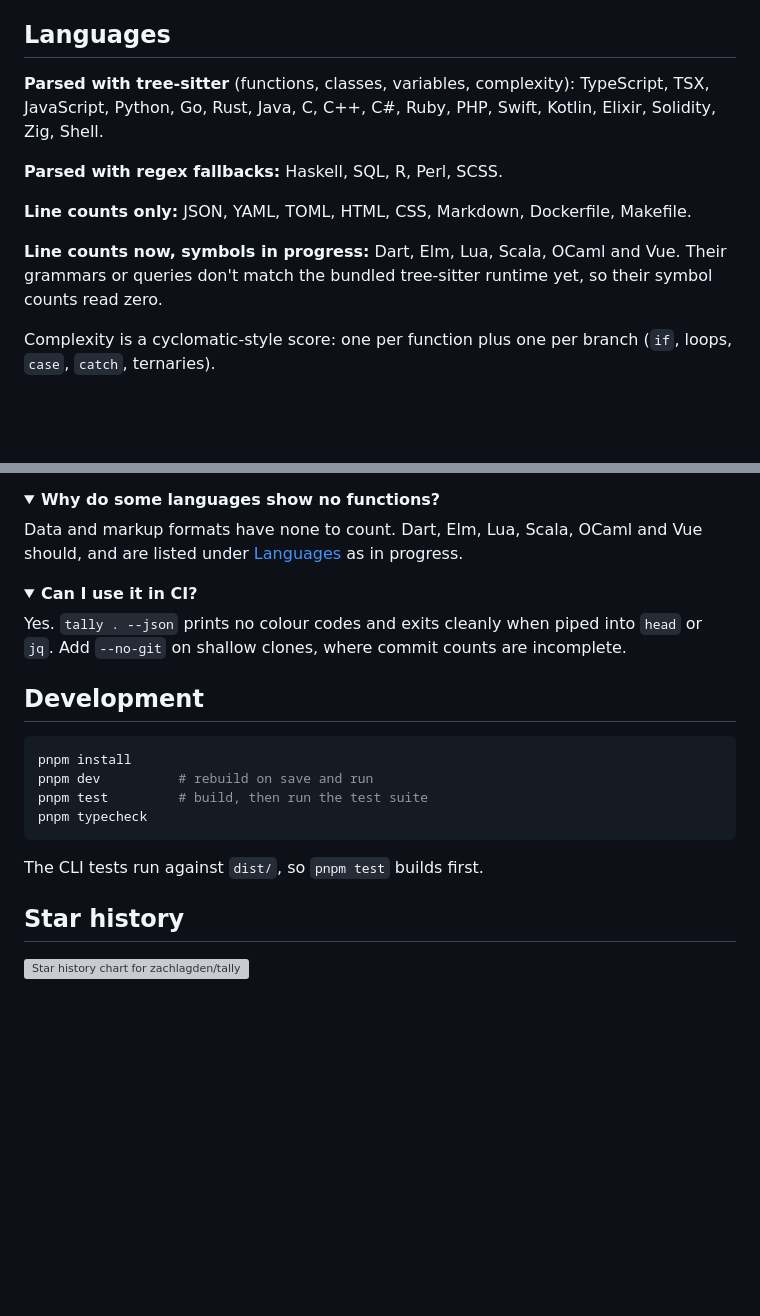
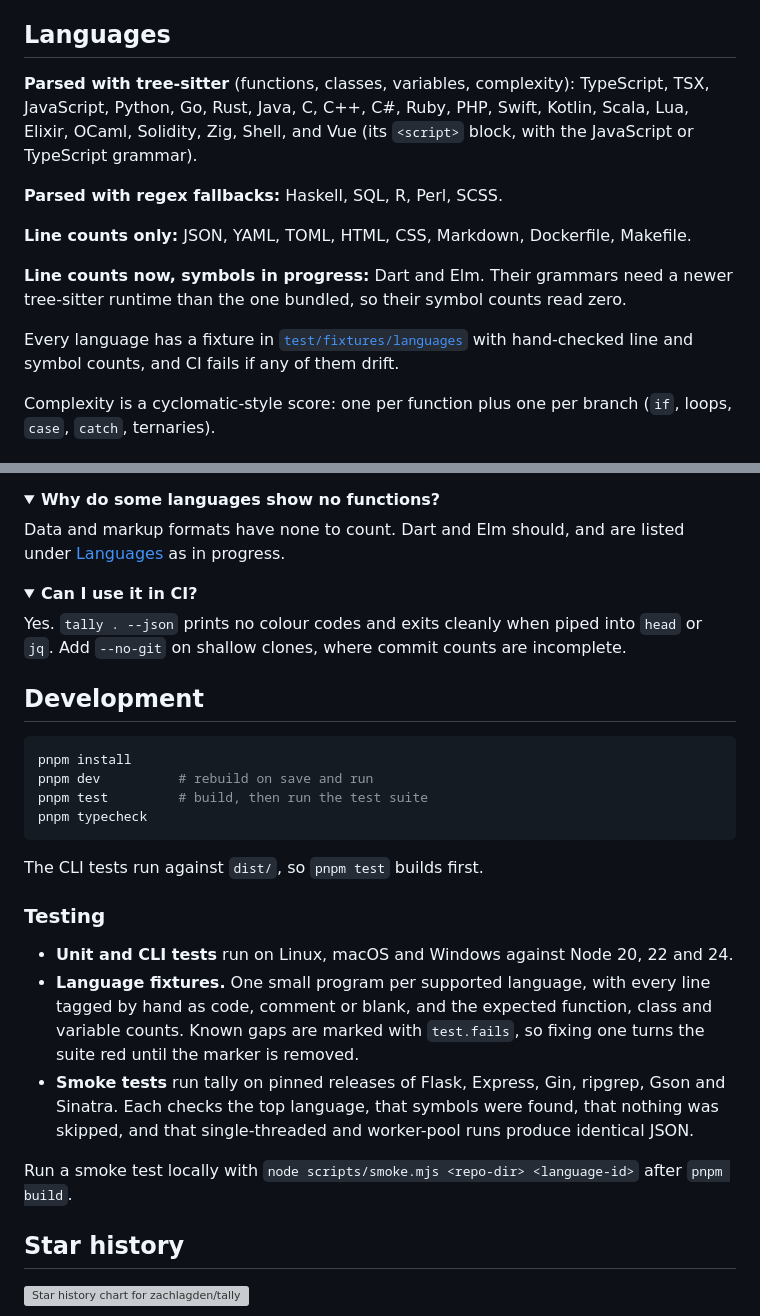
Before and after one commit to zachlagden/tally, a Markdown page: README.md, 2 parts joined by grey strips. Rendered like a GitHub page; folded sections open; blank space fills up the shorter version; grey boxes are pictures that could not be loaded.

Commit message:
docs: add CI badge, testing section and updated language support
Co-Authored-By: Claude Opus 5.5 <noreply@anthropic.com>

```diff
--- a/README.md
+++ b/README.md
@@ -115,13 +116,15 @@ Fields are trimmed here. Files over 1 MB are still line-counted but skip symbol
 ## Languages
 
 **Parsed with tree-sitter** (functions, classes, variables, complexity):
-TypeScript, TSX, JavaScript, Python, Go, Rust, Java, C, C++, C#, Ruby, PHP, Swift, Kotlin, Elixir, Solidity, Zig, Shell.
+TypeScript, TSX, JavaScript, Python, Go, Rust, Java, C, C++, C#, Ruby, PHP, Swift, Kotlin, Scala, Lua, Elixir, OCaml, Solidity, Zig, Shell, and Vue (its `<script>` block, with the JavaScript or TypeScript grammar).
 
 **Parsed with regex fallbacks:** Haskell, SQL, R, Perl, SCSS.
 
 **Line counts only:** JSON, YAML, TOML, HTML, CSS, Markdown, Dockerfile, Makefile.
 
-**Line counts now, symbols in progress:** Dart, Elm, Lua, Scala, OCaml and Vue. Their grammars or queries don't match the bundled tree-sitter runtime yet, so their symbol counts read zero.
+**Line counts now, symbols in progress:** Dart and Elm. Their grammars need a newer tree-sitter runtime than the one bundled, so their symbol counts read zero.
+
+Every language has a fixture in [`test/fixtures/languages`](test/fixtures/languages) with hand-checked line and symbol counts, and CI fails if any of them drift.
 
 Complexity is a cyclomatic-style score: one per function plus one per branch (`if`, loops, `case`, `catch`, ternaries).
 
@@ -165,7 +168,7 @@ cloc and tokei count lines: code, comments and blanks. tally counts those too, t
 <details>
 <summary><b>Why do some languages show no functions?</b></summary>
 
-Data and markup formats have none to count. Dart, Elm, Lua, Scala, OCaml and Vue should, and are listed under [Languages](#languages) as in progress.
+Data and markup formats have none to count. Dart and Elm should, and are listed under [Languages](#languages) as in progress.
 </details>
 
 <details>
@@ -185,6 +188,14 @@ pnpm typecheck
 
 The CLI tests run against `dist/`, so `pnpm test` builds first.
 
+### Testing
+
+- **Unit and CLI tests** run on Linux, macOS and Windows against Node 20, 22 and 24.
+- **Language fixtures.** One small program per supported language, with every line tagged by hand as code, comment or blank, and the expected function, class and variable counts. Known gaps are marked with `test.fails`, so fixing one turns the suite red until the marker is removed.
+- **Smoke tests** run tally on pinned releases of Flask, Express, Gin, ripgrep, Gson and Sinatra. Each checks the top language, that symbols were found, that nothing was skipped, and that single-threaded and worker-pool runs produce identical JSON.
+
+Run a smoke test locally with `node scripts/smoke.mjs <repo-dir> <language-id>` after `pnpm build`.
+
 ## Star history
 
 <a href="https://github.com/zachlagden/tally/stargazers">
```
Also changed, not shown: other parts of README.md (+1 -0 lines).
